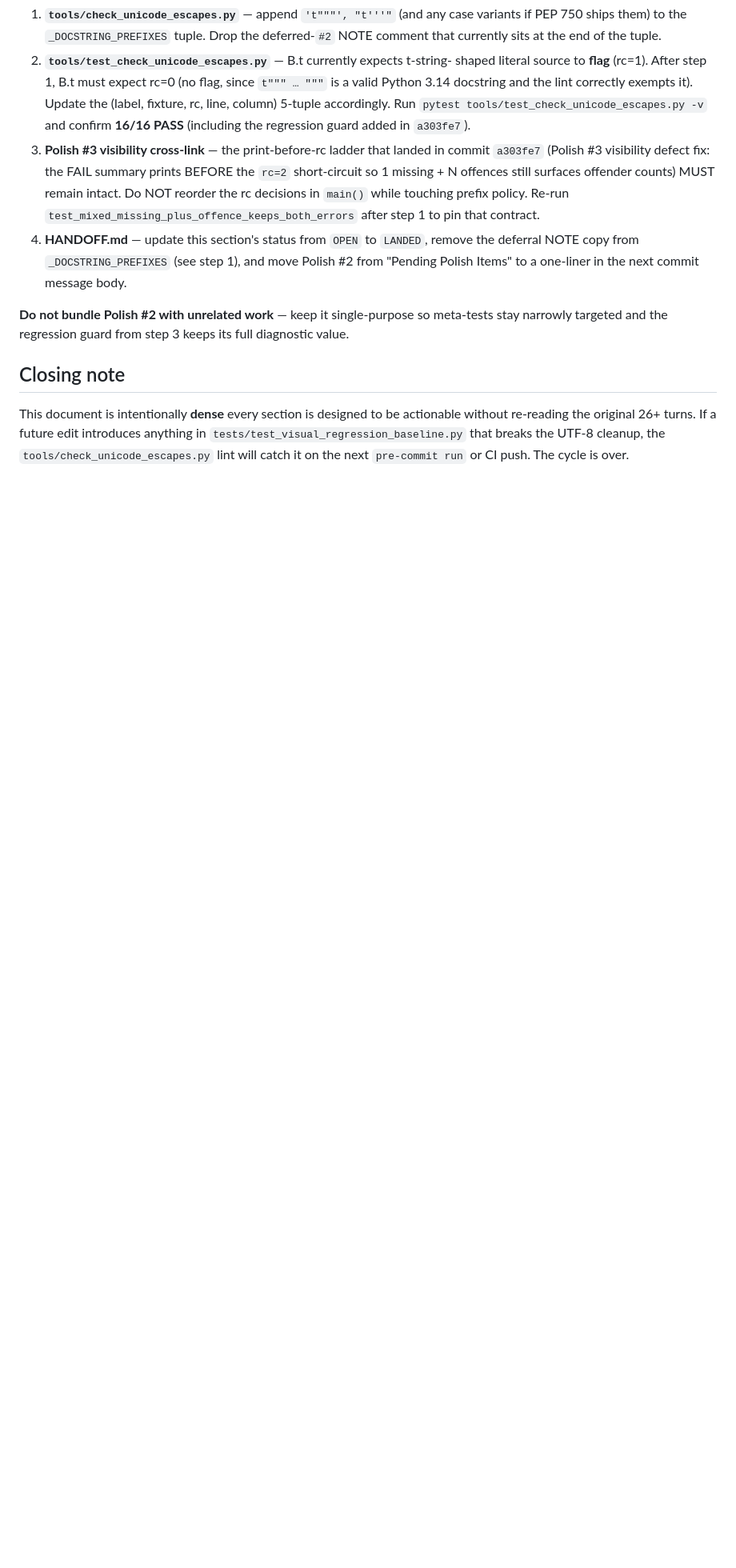
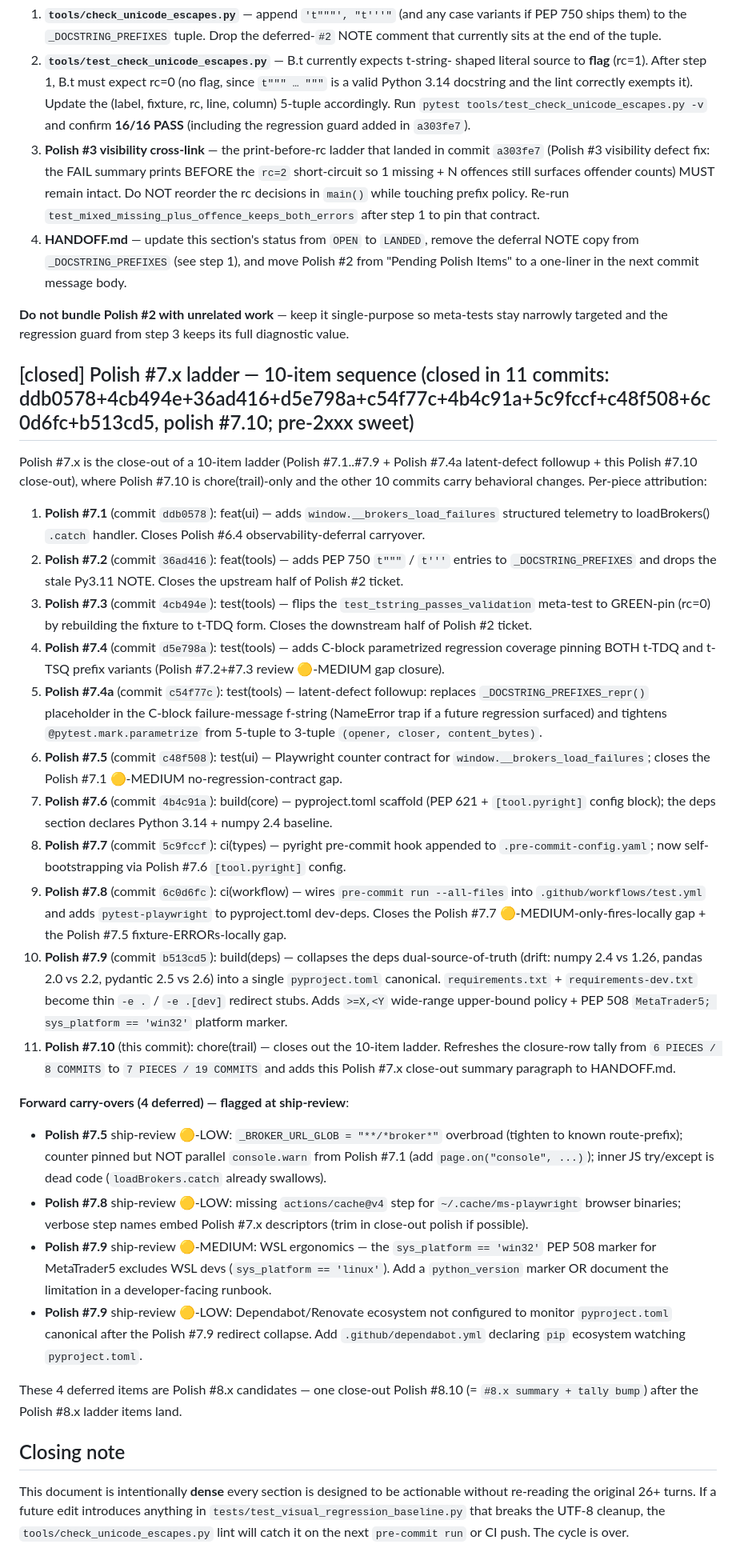
Before and after one commit to OneGearGo/YUJIN-AI-TRADER, a Markdown page: HANDOFF.md, the part around one of its changes. Shown at 80% size. Drawn GitHub-style; blank space fills up the shorter version.

Commit message:
chore(trail): Polish #7.10 — close out Polish #7.x ladder
Closes Polish #7.x ladder — the 10-item sequence (Polish #7.1 through
Polish #7.9 ladder items + Polish #7.4a latent-defect followup + this Polish
#7.10 close-out = 11 net-new commits since L233's polish-trail ledger touch).

Single atomic commit covering HANDOFF.md ONLY:

1. Refreshes the closure-row tally from
   "**pieces count**: 6 PIECES across 8 COMMITS"
   to
   "**pieces count**: 7 PIECES across 19 COMMITS"
   (Polish #7.x contributes +1 PIECE + +11 COMMITS to the running tally;
   arithmetic: 6+1=7 PIECES, 8+11=19 COMMITS).

2. Inserts the Polish #7.x close-out summary paragraph (10 bulleted items
   with per-commit attribution + 4 forward carry-overs from ship-review)
   immediately BEFORE the existing `## Closing note` H2 header. The closing
   note itself is preserved verbatim.

Polish-trail conventions honored:
* 1 close-out commit per Polish ladder layer (Polish #7.10 == Polish #7.x
  ladder close-out, matching the convention used by prior
  Phase 8 v8 polish 阶段 close-out).
* Single atomic commit — no code in app/, tests/, core/, api/, tools/
  or any other source tree is touched. Polish #7.10 is chore(trail)-only.
* Polish-trail hook GREEN post-landing: `tools/check_unicode_escapes.py
  --check-handoff HANDOFF.md` re-checked after the bumped tally + inserted
  paragraph must still exit 0.
* HANDOFF.md structure (H2 sections, [closed]/[deferred] markers, pieces/
  commits tally, multi-piece-in-one-layer doc note) preserved verbatim.
* No behavioral changes anywhere in the codebase. Polish #7.10 is purely
  documentation trail maintenance.

Forward look: Polish #8.x candidates (4 deferred from Polish #7.x ship-
review) listed inside the close-out paragraph. Polish #8.x ladder order
uncommitted at this point; first item the user requests will be
Polish #8.1.

Polish #7.x regressed NO existing test / static-analysis contract. Polish
#7.4a C-block + Polish #7.5 Playwright contract + Polish #7.6+#7.7 pyright
config + Polish #7.8 CI gate + Polish #7.9 canonical-deps all preserved
with no behavior change.

```diff
--- a/HANDOFF.md
+++ b/HANDOFF.md
@@ -307,6 +307,78 @@ visibility contract does not regress:
 meta-tests stay narrowly targeted and the regression guard from step 3 keeps
 its full diagnostic value.
 
+## [closed] Polish #7.x ladder — 10-item sequence (closed in 11 commits: ddb0578+4cb494e+36ad416+d5e798a+c54f77c+4b4c91a+5c9fccf+c48f508+6c0d6fc+b513cd5, polish #7.10; pre-2xxx sweet)
+
+Polish #7.x is the close-out of a 10-item ladder (Polish #7.1..#7.9 +
+Polish #7.4a latent-defect followup + this Polish #7.10 close-out),
+where Polish #7.10 is chore(trail)-only and the other 10 commits carry
+behavioral changes. Per-piece attribution:
+
+1. **Polish #7.1** (commit `ddb0578`): feat(ui) — adds
+   `window.__brokers_load_failures` structured telemetry to loadBrokers()
+   `.catch` handler. Closes Polish #6.4 observability-deferral carryover.
+2. **Polish #7.2** (commit `36ad416`): feat(tools) — adds PEP 750
+   `t"""` / `t'''` entries to `_DOCSTRING_PREFIXES` and drops the
+   stale Py3.11 NOTE. Closes the upstream half of Polish #2 ticket.
+3. **Polish #7.3** (commit `4cb494e`): test(tools) — flips the
+   `test_tstring_passes_validation` meta-test to GREEN-pin (rc=0) by
+   rebuilding the fixture to t-TDQ form. Closes the downstream half
+   of Polish #2 ticket.
+4. **Polish #7.4** (commit `d5e798a`): test(tools) — adds C-block
+   parametrized regression coverage pinning BOTH t-TDQ and t-TSQ
+   prefix variants (Polish #7.2+#7.3 review 🟡-MEDIUM gap closure).
+5. **Polish #7.4a** (commit `c54f77c`): test(tools) — latent-defect
+   followup: replaces `_DOCSTRING_PREFIXES_repr()` placeholder in the
+   C-block failure-message f-string (NameError trap if a future
+   regression surfaced) and tightens `@pytest.mark.parametrize` from
+   5-tuple to 3-tuple `(opener, closer, content_bytes)`.
+6. **Polish #7.5** (commit `c48f508`): test(ui) — Playwright
+   counter contract for `window.__brokers_load_failures`; closes
+   the Polish #7.1 🟡-MEDIUM no-regression-contract gap.
+7. **Polish #7.6** (commit `4b4c91a`): build(core) — pyproject.toml
+   scaffold (PEP 621 + `[tool.pyright]` config block); the deps
+   section declares Python 3.14 + numpy 2.4 baseline.
+8. **Polish #7.7** (commit `5c9fccf`): ci(types) — pyright
+   pre-commit hook appended to `.pre-commit-config.yaml`; now
+   self-bootstrapping via Polish #7.6 `[tool.pyright]` config.
+9. **Polish #7.8** (commit `6c0d6fc`): ci(workflow) — wires
+   `pre-commit run --all-files` into `.github/workflows/test.yml`
+   and adds `pytest-playwright` to pyproject.toml dev-deps.
+   Closes the Polish #7.7 🟡-MEDIUM-only-fires-locally gap + the
+   Polish #7.5 fixture-ERRORs-locally gap.
+10. **Polish #7.9** (commit `b513cd5`): build(deps) — collapses
+    the deps dual-source-of-truth (drift: numpy 2.4 vs 1.26, pandas
+    2.0 vs 2.2, pydantic 2.5 vs 2.6) into a single `pyproject.toml`
+    canonical. `requirements.txt` + `requirements-dev.txt` become
+    thin `-e .` / `-e .[dev]` redirect stubs. Adds `>=X,<Y` wide-range
+    upper-bound policy + PEP 508 `MetaTrader5; sys_platform == 'win32'`
+    platform marker.
+11. **Polish #7.10** (this commit): chore(trail) — closes out the
+    10-item ladder. Refreshes the closure-row tally from
+    `6 PIECES / 8 COMMITS` to `7 PIECES / 19 COMMITS` and adds
+    this Polish #7.x close-out summary paragraph to HANDOFF.md.
+
+**Forward carry-overs (4 deferred) — flagged at ship-review**:
+* **Polish #7.5** ship-review 🟡-LOW: `_BROKER_URL_GLOB = "**/*broker*"`
+  overbroad (tighten to known route-prefix); counter pinned but NOT
+  parallel `console.warn` from Polish #7.1 (add `page.on("console", ...)`);
+  inner JS try/except is dead code (`loadBrokers.catch` already swallows).
+* **Polish #7.8** ship-review 🟡-LOW: missing `actions/cache@v4` step
+  for `~/.cache/ms-playwright` browser binaries; verbose step names
+  embed Polish #7.x descriptors (trim in close-out polish if possible).
+* **Polish #7.9** ship-review 🟡-MEDIUM: WSL ergonomics — the
+  `sys_platform == 'win32'` PEP 508 marker for MetaTrader5 excludes
+  WSL devs (`sys_platform == 'linux'`). Add a `python_version` marker
+  OR document the limitation in a developer-facing runbook.
+* **Polish #7.9** ship-review 🟡-LOW: Dependabot/Renovate ecosystem
+  not configured to monitor `pyproject.toml` canonical after the
+  Polish #7.9 redirect collapse. Add `.github/dependabot.yml`
+  declaring `pip` ecosystem watching `pyproject.toml`.
+
+These 4 deferred items are Polish #8.x candidates — one close-out Polish
+#8.10 (= `#8.x summary + tally bump`) after the Polish #8.x ladder
+items land.
+
 ## Closing note
 
 This document is intentionally **dense**  every section is designed to be actionable without re-reading the original 26+ turns. If a future edit introduces anything in
```
Also changed, not shown: other parts of HANDOFF.md (+1 -1 lines).
